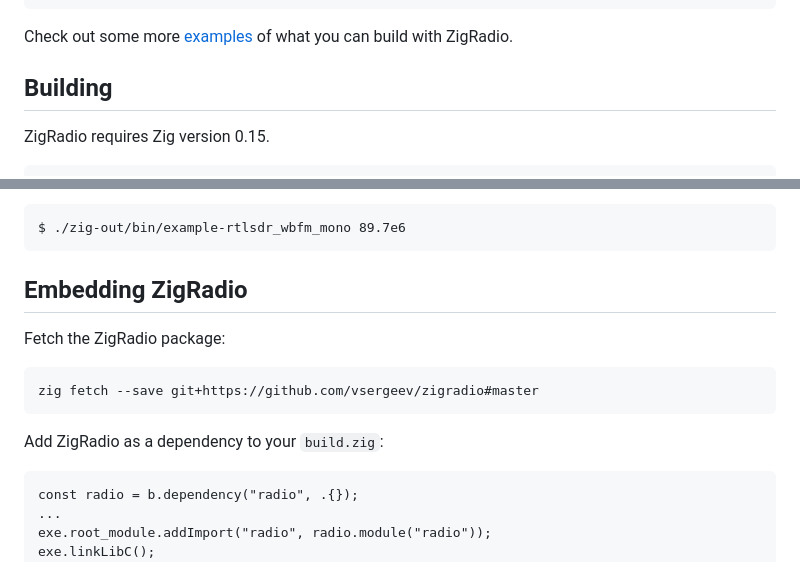
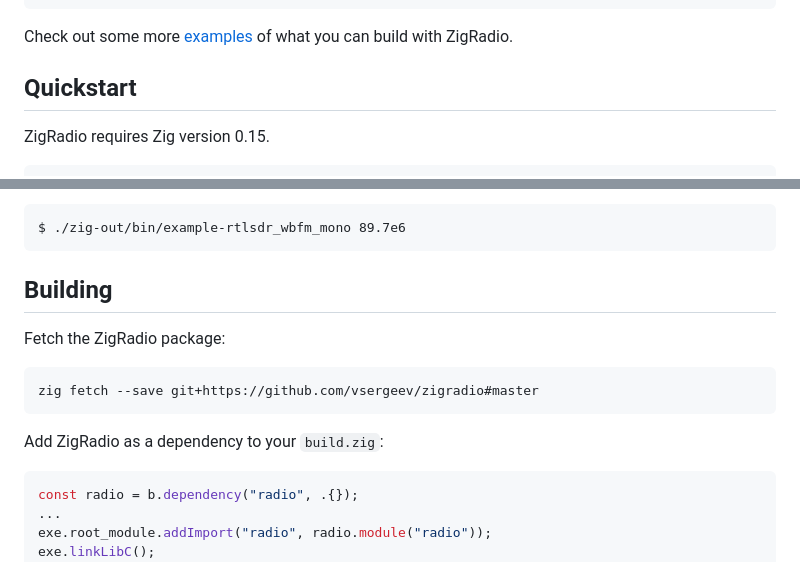
Before and after one commit to vsergeev/zigradio, a Markdown page: README.md, 2 parts joined by grey strips. Drawn GitHub-style.

Commit message:
readme: improve section names

````diff
--- a/README.md
+++ b/README.md
@@ -50,7 +50,7 @@ pub fn main() !void {
 
 Check out some more [examples](examples) of what you can build with ZigRadio.
 
-## Building
+## Quickstart
 
 ZigRadio requires Zig version 0.15.
 
@@ -72,7 +72,7 @@ Try out one of the [examples](examples) with an
 $ ./zig-out/bin/example-rtlsdr_wbfm_mono 89.7e6
 ```
 
-## Embedding ZigRadio
+## Building
 
 Fetch the ZigRadio package:
 
@@ -82,7 +82,7 @@ zig fetch --save git+https://github.com/vsergeev/zigradio#master
 
 Add ZigRadio as a dependency to your `build.zig`:
 
-```
+``` zig
 const radio = b.dependency("radio", .{});
 ...
 exe.root_module.addImport("radio", radio.module("radio"));
````
